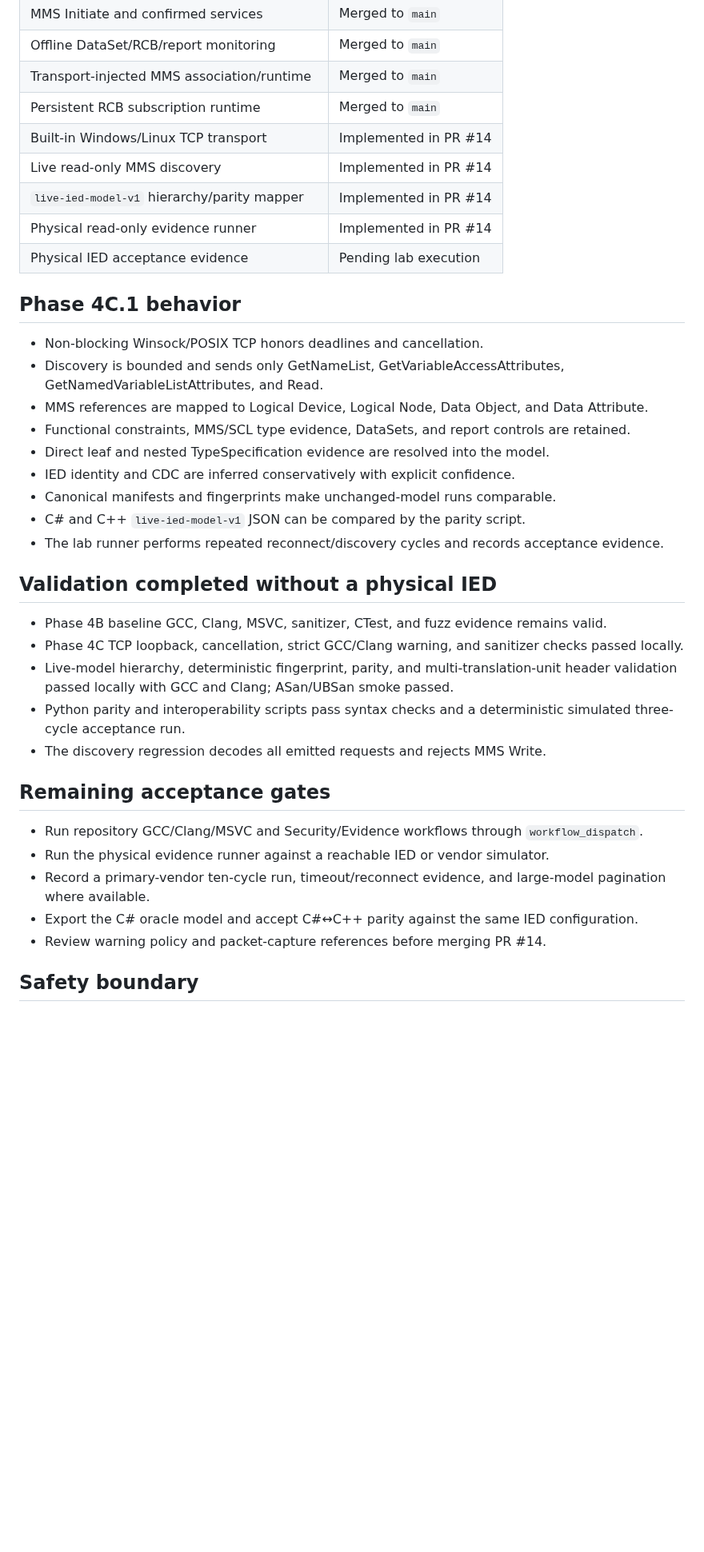
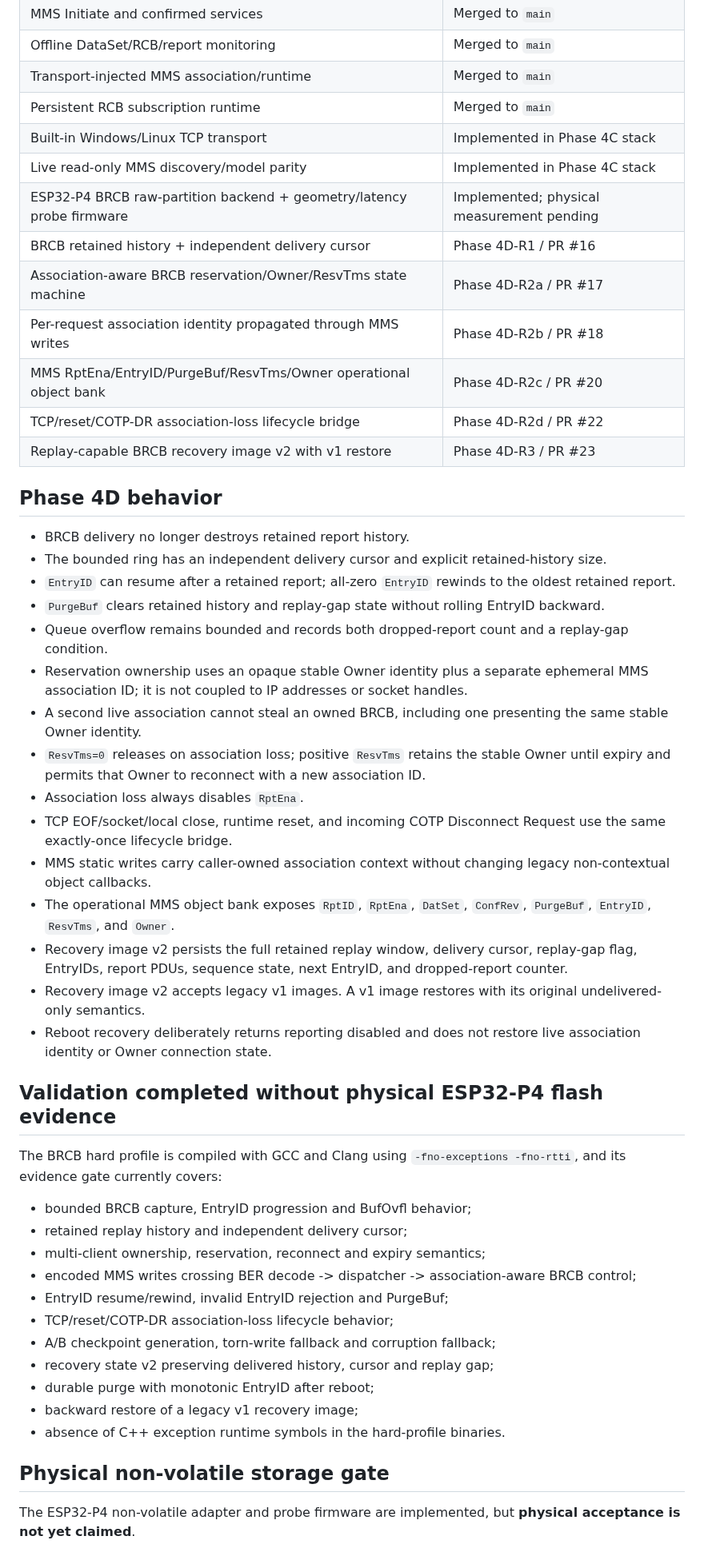
Before and after one commit to masarray/arstack61850, a Markdown page: PORT_STATUS.md, the part around one of its changes. Shown at 80% size. Rendered like a GitHub page; blank space fills up the shorter version.

Commit message:
Update port status through Phase 4D BRCB recovery

```diff
--- a/PORT_STATUS.md
+++ b/PORT_STATUS.md
@@ -15,43 +17,51 @@
 | Offline DataSet/RCB/report monitoring | Merged to `main` |
 | Transport-injected MMS association/runtime | Merged to `main` |
 | Persistent RCB subscription runtime | Merged to `main` |
-| Built-in Windows/Linux TCP transport | Implemented in PR #14 |
-| Live read-only MMS discovery | Implemented in PR #14 |
-| `live-ied-model-v1` hierarchy/parity mapper | Implemented in PR #14 |
-| Physical read-only evidence runner | Implemented in PR #14 |
-| Physical IED acceptance evidence | Pending lab execution |
+| Built-in Windows/Linux TCP transport | Implemented in Phase 4C stack |
+| Live read-only MMS discovery/model parity | Implemented in Phase 4C stack |
+| ESP32-P4 BRCB raw-partition backend + geometry/latency probe firmware | Implemented; physical measurement pending |
+| BRCB retained history + independent delivery cursor | Phase 4D-R1 / PR #16 |
+| Association-aware BRCB reservation/Owner/ResvTms state machine | Phase 4D-R2a / PR #17 |
+| Per-request association identity propagated through MMS writes | Phase 4D-R2b / PR #18 |
+| MMS RptEna/EntryID/PurgeBuf/ResvTms/Owner operational object bank | Phase 4D-R2c / PR #20 |
+| TCP/reset/COTP-DR association-loss lifecycle bridge | Phase 4D-R2d / PR #22 |
+| Replay-capable BRCB recovery image v2 with v1 restore | Phase 4D-R3 / PR #23 |
 
-## Phase 4C.1 behavior
+## Phase 4D behavior
 
-- Non-blocking Winsock/POSIX TCP honors deadlines and cancellation.
-- Discovery is bounded and sends only GetNameList, GetVariableAccessAttributes,
-  GetNamedVariableListAttributes, and Read.
-- MMS references are mapped to Logical Device, Logical Node, Data Object, and Data Attribute.
-- Functional constraints, MMS/SCL type evidence, DataSets, and report controls are retained.
-- Direct leaf and nested TypeSpecification evidence are resolved into the model.
-- IED identity and CDC are inferred conservatively with explicit confidence.
-- Canonical manifests and fingerprints make unchanged-model runs comparable.
-- C# and C++ `live-ied-model-v1` JSON can be compared by the parity script.
-- The lab runner performs repeated reconnect/discovery cycles and records acceptance evidence.
+- BRCB delivery no longer destroys retained report history.
+- The bounded ring has an independent delivery cursor and explicit retained-history size.
+- `EntryID` can resume after a retained report; all-zero `EntryID` rewinds to the oldest retained report.
+- `PurgeBuf` clears retained history and replay-gap state without rolling EntryID backward.
+- Queue overflow remains bounded and records both dropped-report count and a replay-gap condition.
+- Reservation ownership uses an opaque stable Owner identity plus a separate ephemeral MMS association ID; it is not coupled to IP addresses or socket handles.
+- A second live association cannot steal an owned BRCB, including one presenting the same stable Owner identity.
+- `ResvTms=0` releases on association loss; positive `ResvTms` retains the stable Owner until expiry and permits that Owner to reconnect with a new association ID.
+- Association loss always disables `RptEna`.
+- TCP EOF/socket/local close, runtime reset, and incoming COTP Disconnect Request use the same exactly-once lifecycle bridge.
+- MMS static writes carry caller-owned association context without changing legacy non-contextual object callbacks.
+- The operational MMS object bank exposes `RptID`, `RptEna`, `DatSet`, `ConfRev`, `PurgeBuf`, `EntryID`, `ResvTms`, and `Owner`.
+- Recovery image v2 persists the full retained replay window, delivery cursor, replay-gap flag, EntryIDs, report PDUs, sequence state, next EntryID, and dropped-report counter.
+- Recovery image v2 accepts legacy v1 images. A v1 image restores with its original undelivered-only semantics.
+- Reboot recovery deliberately returns reporting disabled and does not restore live association identity or Owner connection state.
 
-## Validation completed without a physical IED
+## Validation completed without physical ESP32-P4 flash evidence
 
-- Phase 4B baseline GCC, Clang, MSVC, sanitizer, CTest, and fuzz evidence remains valid.
-- Phase 4C TCP loopback, cancellation, strict GCC/Clang warning, and sanitizer checks passed locally.
-- Live-model hierarchy, deterministic fingerprint, parity, and multi-translation-unit header
-  validation passed locally with GCC and Clang; ASan/UBSan smoke passed.
-- Python parity and interoperability scripts pass syntax checks and a deterministic simulated
-  three-cycle acceptance run.
-- The discovery regression decodes all emitted requests and rejects MMS Write.
+The BRCB hard profile is compiled with GCC and Clang using `-fno-exceptions -fno-rtti`, and its evidence gate currently covers:
 
-## Remaining acceptance gates
+- bounded BRCB capture, EntryID progression and BufOvfl behavior;
+- retained replay history and independent delivery cursor;
+- multi-client ownership, reservation, reconnect and expiry semantics;
+- encoded MMS writes crossing BER decode -> dispatcher -> association-aware BRCB control;
+- EntryID resume/rewind, invalid EntryID rejection and PurgeBuf;
+- TCP/reset/COTP-DR association-loss lifecycle behavior;
+- A/B checkpoint generation, torn-write fallback and corruption fallback;
+- recovery state v2 preserving delivered history, cursor and replay gap;
+- durable purge with monotonic EntryID after reboot;
+- backward restore of a legacy v1 recovery image;
+- absence of C++ exception runtime symbols in the hard-profile binaries.
 
-- Run repository GCC/Clang/MSVC and Security/Evidence workflows through `workflow_dispatch`.
-- Run the physical evidence runner against a reachable IED or vendor simulator.
-- Record a primary-vendor ten-cycle run, timeout/reconnect evidence, and large-model pagination
-  where available.
-- Export the C# oracle model and accept C#↔C++ parity against the same IED configuration.
-- Review warning policy and packet-capture references before merging PR #14.
+## Physical non-volatile storage gate
 
-## Safety boundary
+The ESP32-P4 non-volatile adapter and probe firmware are implemented, but **physical acceptance is not yet claimed**.
 
```
Also changed, not shown: other parts of PORT_STATUS.md (+32 -5 lines).
